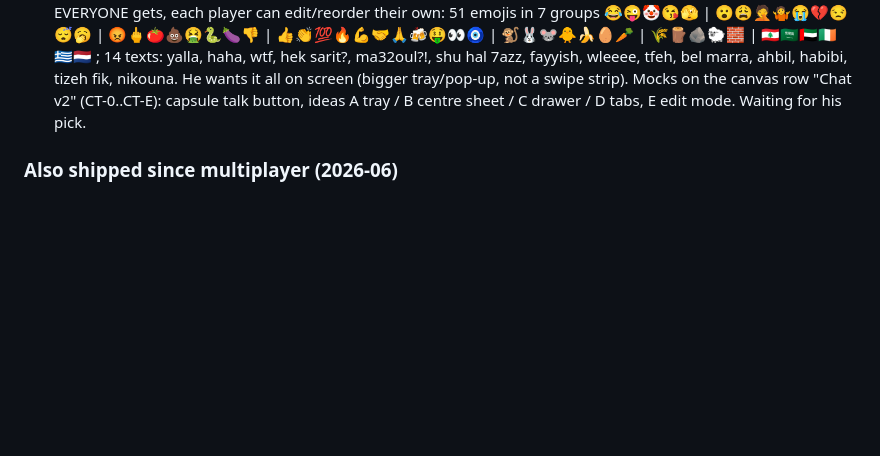
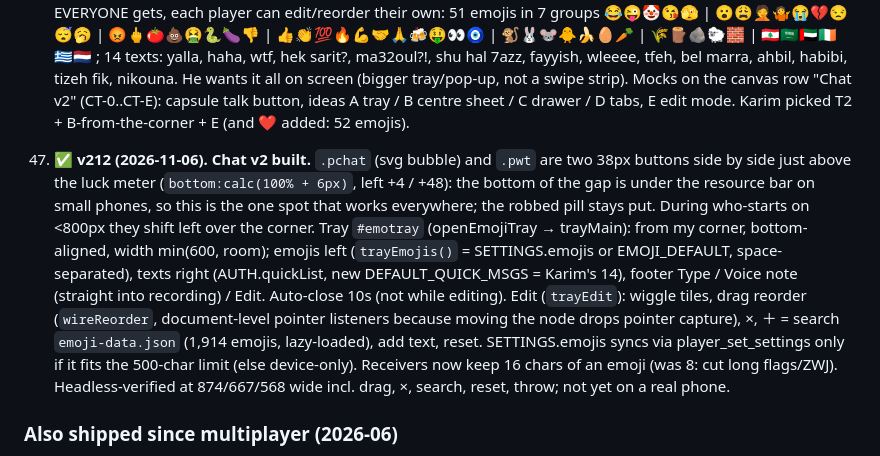
Before and after one commit to karimkabbani/catan, a Markdown page: HANDOVER.md, the part around the change. GitHub-like rendering; blank space fills up the shorter version.

Commit message:
HANDOVER: v212 chat v2
Co-Authored-By: Claude Opus 5.5 <noreply@anthropic.com>

```diff
--- a/HANDOVER.md
+++ b/HANDOVER.md
@@ -883,7 +883,18 @@ Status as of 2026-06-30. ✅ shipped · ◐ partial · ☐ pending.
    🇱🇧🇸🇦🇦🇪🇮🇪🇬🇷🇳🇱 ; 14 texts: yalla, haha, wtf, hek sarit?, ma32oul?!, shu hal 7azz, fayyish, wleeee, tfeh,
    bel marra, ahbil, habibi, tizeh fik, nikouna. He wants it all on screen (bigger tray/pop-up, not a swipe strip).
    Mocks on the canvas row "Chat v2" (CT-0..CT-E): capsule talk button, ideas A tray / B centre sheet / C drawer /
-   D tabs, E edit mode. Waiting for his pick.
+   D tabs, E edit mode. Karim picked T2 + B-from-the-corner + E (and ❤️ added: 52 emojis).
+47. ✅ **v212 (2026-11-06). Chat v2 built.** `.pchat` (svg bubble) and `.pwt` are two 38px buttons side by side just above
+   the luck meter (`bottom:calc(100% + 6px)`, left +4 / +48): the bottom of the gap is under the resource bar on
+   small phones, so this is the one spot that works everywhere; the robbed pill stays put. During who-starts on
+   <800px they shift left over the corner. Tray `#emotray` (openEmojiTray → trayMain): from my corner, bottom-aligned,
+   width min(600, room); emojis left (`trayEmojis()` = SETTINGS.emojis or EMOJI_DEFAULT, space-separated), texts right
+   (AUTH.quickList, new DEFAULT_QUICK_MSGS = Karim's 14), footer Type / Voice note (straight into recording) / Edit.
+   Auto-close 10s (not while editing). Edit (`trayEdit`): wiggle tiles, drag reorder (`wireReorder`, document-level
+   pointer listeners because moving the node drops pointer capture), ×, ＋ = search `emoji-data.json` (1,914 emojis,
+   lazy-loaded), add text, reset. SETTINGS.emojis syncs via player_set_settings only if it fits the 500-char limit
+   (else device-only). Receivers now keep 16 chars of an emoji (was 8: cut long flags/ZWJ). Headless-verified at
+   874/667/568 wide incl. drag, ×, search, reset, throw; not yet on a real phone.
 ### Also shipped since multiplayer (2026-06)
 
 - **Concurrent games (table list).** The single hardcoded `'TABLE'` is gone — each game is a
```
